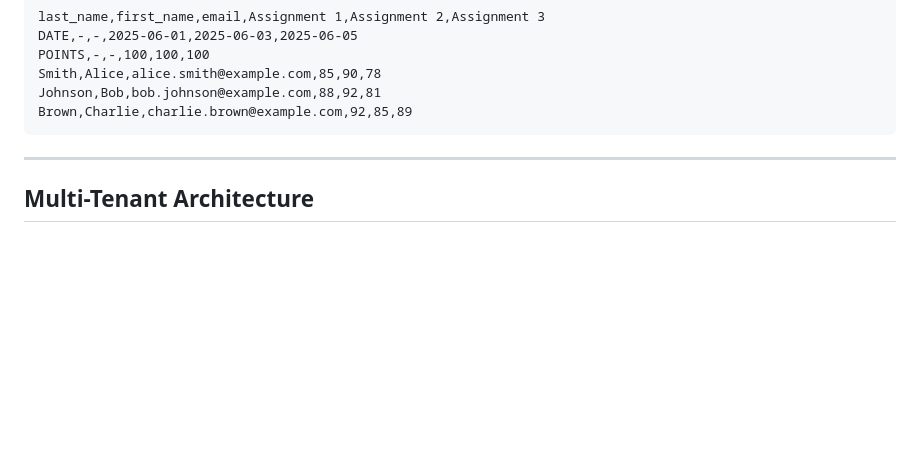
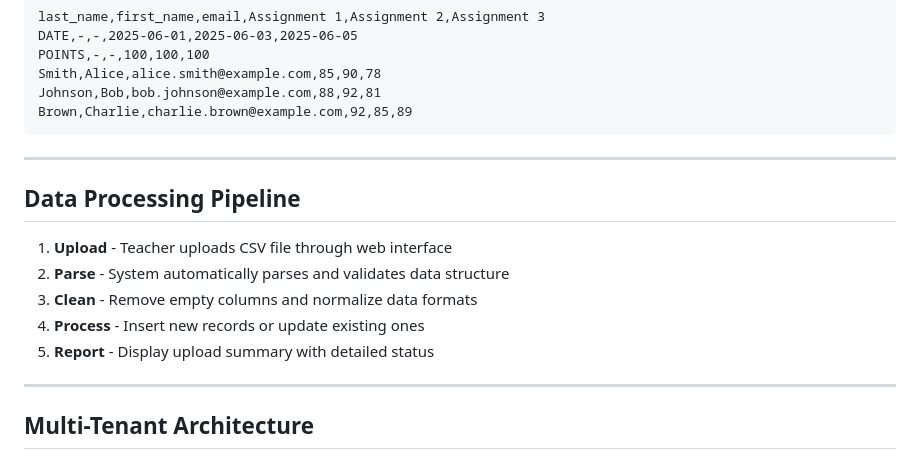
Before and after one commit to thorlorick/multiTenantGradeInsight, a Markdown page: README.md, the part around the change. Drawn GitHub-style; blank space fills up the shorter version.

````diff
--- a/README.md
+++ b/README.md
@@ -130,6 +130,15 @@ Smith,Alice,alice.smith@example.com,85,90,78
 Johnson,Bob,bob.johnson@example.com,88,92,81
 Brown,Charlie,charlie.brown@example.com,92,85,89
 ```
+---
+
+## Data Processing Pipeline
+
+1. **Upload** - Teacher uploads CSV file through web interface
+2. **Parse** - System automatically parses and validates data structure
+3. **Clean** - Remove empty columns and normalize data formats
+4. **Process** - Insert new records or update existing ones
+5. **Report** - Display upload summary with detailed status
 
 ---
 
````
